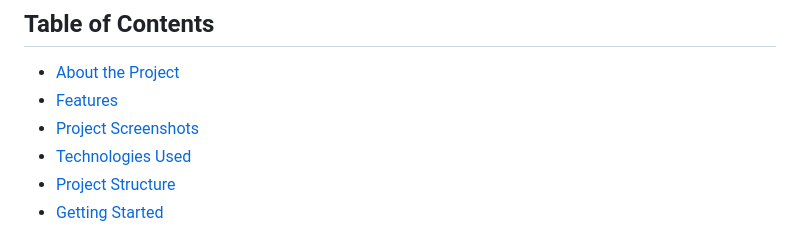
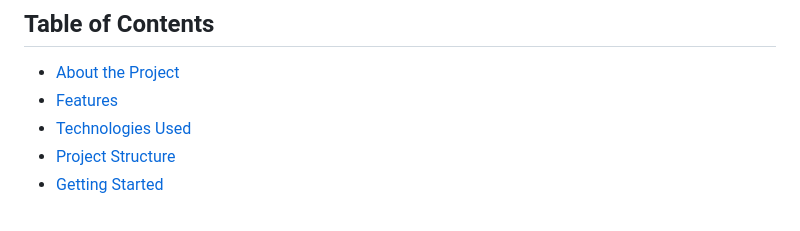
Before and after one commit to Sagar-Lokhande-tech/Cara-Shopping-Website-, a Markdown page: README.md, the part around one of its changes. Rendered like a GitHub page.

```diff
--- a/README.md
+++ b/README.md
@@ -6,7 +6,6 @@ A responsive e-commerce shopping website built using HTML, CSS, and JavaScript.
 
 - [About the Project](#about-the-project)
 - [Features](#features)
-- [ Project Screenshots](#Project-Screenshots)
 - [Technologies Used](#technologies-used)
 - [Project Structure](#project-structure)
 - [Getting Started](#getting-started)
```
Also changed, not shown: other parts of README.md (+0 -16 lines).
